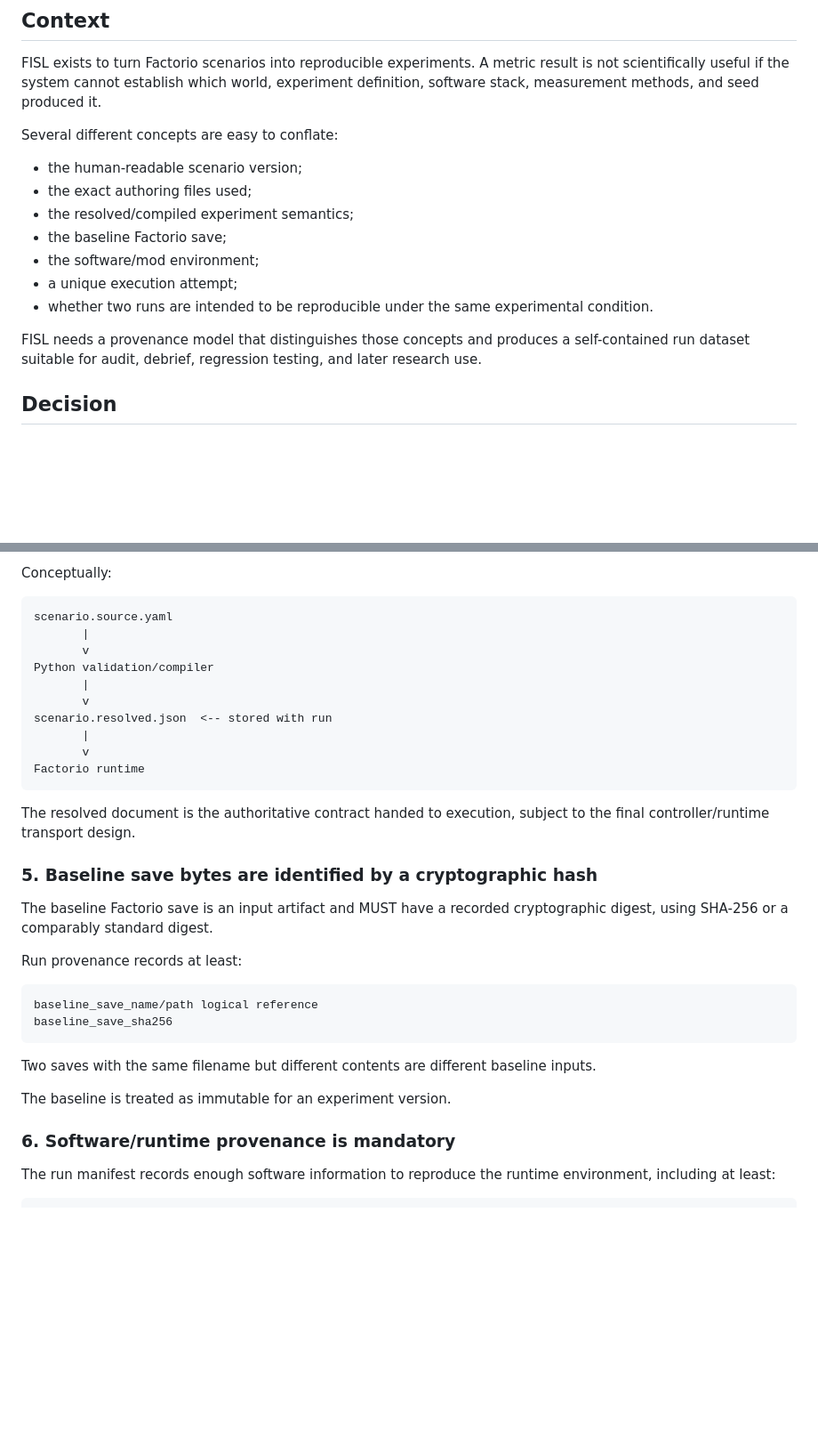
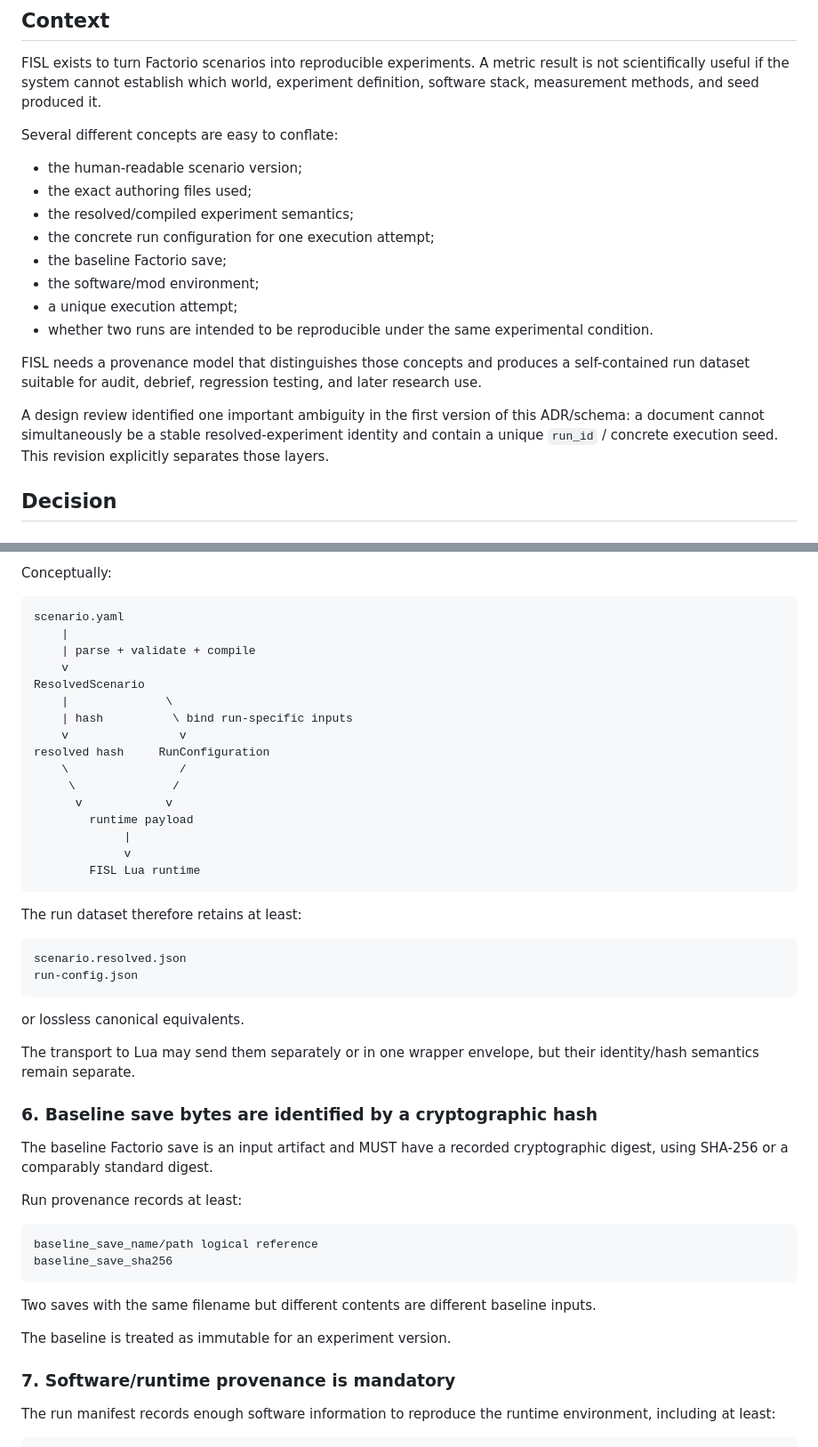
Before and after one commit to MetaCoding-io/FactorioResearch, a Markdown page: docs/adr/0013-run-provenance-and-reproducibility.md, 2 parts joined by grey strips. Shown at 89% size. GitHub-like rendering; blank space fills up the shorter version.

````diff
--- a/docs/adr/0013-run-provenance-and-reproducibility.md
+++ b/docs/adr/0013-run-provenance-and-reproducibility.md
@@ -13,12 +13,15 @@ Several different concepts are easy to conflate:
 - the human-readable scenario version;
 - the exact authoring files used;
 - the resolved/compiled experiment semantics;
+- the concrete run configuration for one execution attempt;
 - the baseline Factorio save;
 - the software/mod environment;
 - a unique execution attempt;
 - whether two runs are intended to be reproducible under the same experimental condition.
 
 FISL needs a provenance model that distinguishes those concepts and produces a self-contained run dataset suitable for audit, debrief, regression testing, and later research use.
+
+A design review identified one important ambiguity in the first version of this ADR/schema: a document cannot simultaneously be a stable resolved-experiment identity and contain a unique `run_id` / concrete execution seed. This revision explicitly separates those layers.
 
 ## Decision
 
@@ -72,21 +138,36 @@ A hash without the corresponding resolved configuration is insufficient for audi
 Conceptually:
 
 ```text
-scenario.source.yaml
-       |
-       v
-Python validation/compiler
-       |
-       v
-scenario.resolved.json  <-- stored with run
-       |
-       v
-Factorio runtime
+scenario.yaml
+    |
+    | parse + validate + compile
+    v
+ResolvedScenario
+    |              \
+    | hash          \ bind run-specific inputs
+    v                v
+resolved hash     RunConfiguration
+    \                /
+     \              /
+      v            v
+        runtime payload
+             |
+             v
+        FISL Lua runtime
 ```
 
-The resolved document is the authoritative contract handed to execution, subject to the final controller/runtime transport design.
+The run dataset therefore retains at least:
 
-### 5. Baseline save bytes are identified by a cryptographic hash
+```text
+scenario.resolved.json
+run-config.json
+```
+
+or lossless canonical equivalents.
+
+The transport to Lua may send them separately or in one wrapper envelope, but their identity/hash semantics remain separate.
+
+### 6. Baseline save bytes are identified by a cryptographic hash
 
 The baseline Factorio save is an input artifact and MUST have a recorded cryptographic digest, using SHA-256 or a comparably standard digest.
 
@@ -101,7 +182,7 @@ Two saves with the same filename but different contents are different baseline i
 
 The baseline is treated as immutable for an experiment version.
 
-### 6. Software/runtime provenance is mandatory
+### 7. Software/runtime provenance is mandatory
 
 The run manifest records enough software information to reproduce the runtime environment, including at least:
 
````
Also changed, not shown: other parts of docs/adr/0013-run-provenance-and-reproducibility.md (+129 -48 lines).
